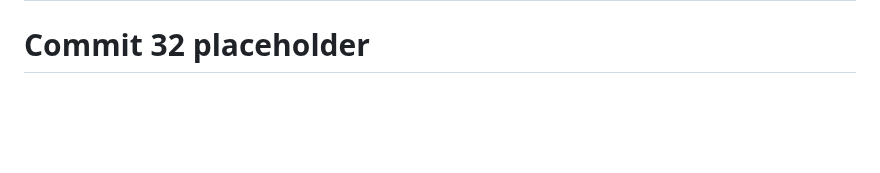
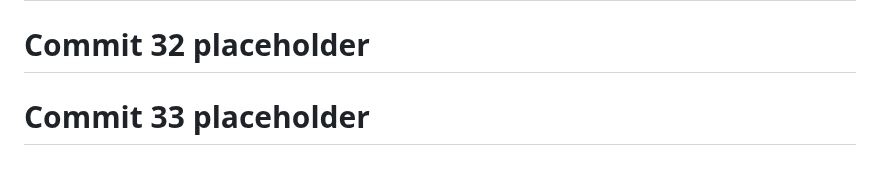
Before and after one commit to God-zil-la/project3, a Markdown page: README.md, the part around the change. Drawn GitHub-style; blank space fills up the shorter version.

```diff
--- a/README.md
+++ b/README.md
@@ -640,3 +640,5 @@ GitHub: @god-zil-la
 # Commit 31 placeholder
 
 # Commit 32 placeholder
+
+# Commit 33 placeholder
```
